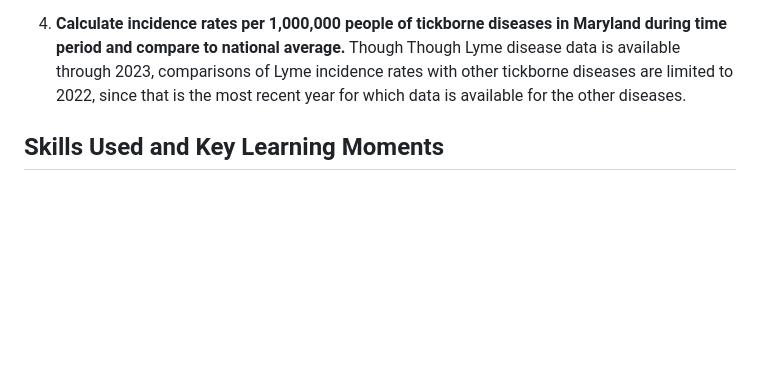
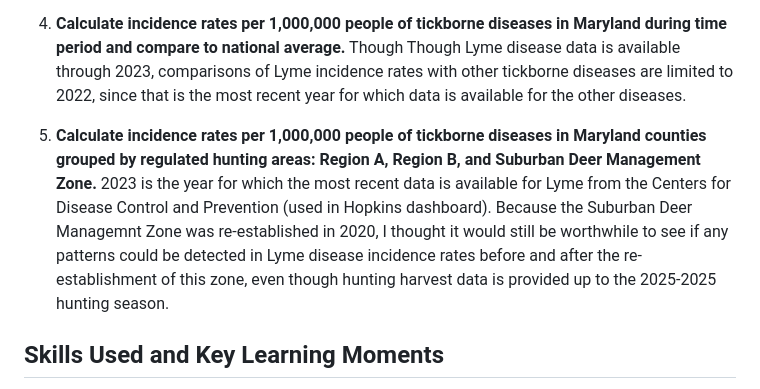
Before and after one commit to nicchoi-29/MD-deer-hunting, a Markdown page: README.md, the part around the change. Rendered like a GitHub page; blank space fills up the shorter version.

```diff
--- a/README.md
+++ b/README.md
@@ -27,6 +27,7 @@ I was unable to find correlations between deer harvest numbers and Lyme disease
 
 4. **Calculate incidence rates per 1,000,000 people of tickborne diseases in Maryland during time period and compare to national average.** Though Though Lyme disease data is available through 2023, comparisons of Lyme incidence rates with other tickborne diseases are limited to 2022, since that is the most recent year for which data is available for the other diseases.
 
+5. **Calculate incidence rates per 1,000,000 people of tickborne diseases in Maryland counties grouped by regulated hunting areas: Region A, Region B, and Suburban Deer Management Zone.** 2023 is the year for which the most recent data is available for Lyme from the Centers for Disease Control and Prevention (used in Hopkins dashboard). Because the Suburban Deer Managemnt Zone was re-established in 2020, I thought it would still be worthwhile to see if any patterns could be detected in Lyme disease incidence rates before and after the re-establishment of this zone, even though hunting harvest data is provided up to the 2025-2025 hunting season.
 
 ## Skills Used and Key Learning Moments
 1. **Cleaning and reshaping**: I admittedly was more dependent on AI that I would've liked to have been for the .groupby and .pivot functions. I am, however, starting to slowly understand the differences between .groupby and pivoting after watching more tutorials. Also, a few times I thought my data was clean until I tried extracting certain values or manipulating the shape. For instance, it took me a while to realize that a column like "Harvest_Total_2015_16" was esentially joining two values instead of keeping years and harvest totals in separate columns.
```
